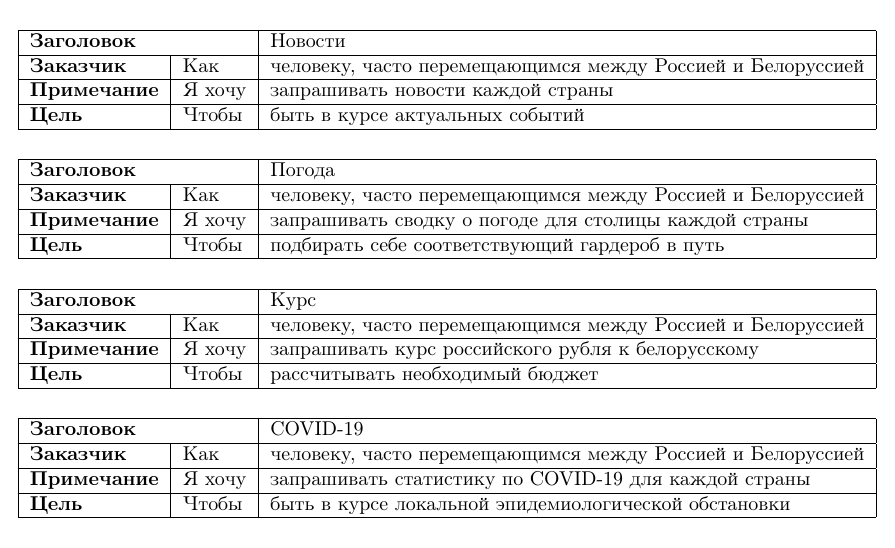
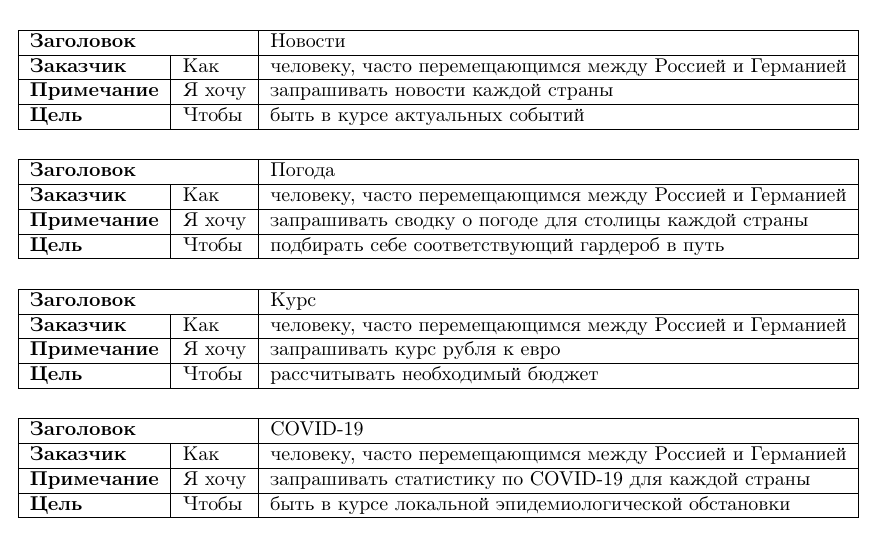
Before and after one commit to aadavydovv/mirea-s4-trpp, a LaTeX figure (user_story/user_story.tex): the whole page. Compiled offline with pdfLaTeX.

Commit message:
Edit user story
Белоруссия заменена на Германию.
* Теперь необходимо запрашивать курс рубля к евро.

```diff
--- a/user_story/user_story.tex
+++ b/user_story/user_story.tex
@@ -14,7 +14,7 @@
 	\hline
 	\multicolumn{2}{|l|}{\textbf{Заголовок}} & Новости \\
 		\hline
-		\textbf{Заказчик} & Как & человеку, часто перемещающимся между Россией и Белоруссией \\
+		\textbf{Заказчик} & Как & человеку, часто перемещающимся между Россией и Германией \\
 	\hline
 	\textbf{Примечание} & Я хочу & запрашивать новости каждой страны \\
 	\hline
@@ -28,7 +28,7 @@
 	\hline
 	\multicolumn{2}{|l|}{\textbf{Заголовок}} & Погода \\
 	\hline
-	\textbf{Заказчик} & Как & человеку, часто перемещающимся между Россией и Белоруссией \\
+	\textbf{Заказчик} & Как & человеку, часто перемещающимся между Россией и Германией \\
 	\hline
 	\textbf{Примечание} & Я хочу & запрашивать сводку о погоде для столицы каждой страны \\
 	\hline
@@ -42,9 +42,9 @@
 	\hline
 	\multicolumn{2}{|l|}{\textbf{Заголовок}} & Курс \\
 	\hline
-	\textbf{Заказчик} & Как & человеку, часто перемещающимся между Россией и Белоруссией \\
+	\textbf{Заказчик} & Как & человеку, часто перемещающимся между Россией и Германией \\
 	\hline
-	\textbf{Примечание} & Я хочу & запрашивать курс российского рубля к белорусскому \\
+	\textbf{Примечание} & Я хочу & запрашивать курс рубля к евро \\
 	\hline
 	\textbf{Цель} & Чтобы & рассчитывать необходимый бюджет \\
 	\hline
@@ -56,7 +56,7 @@
 	\hline
 	\multicolumn{2}{|l|}{\textbf{Заголовок}} & COVID-19 \\
 	\hline
-	\textbf{Заказчик} & Как & человеку, часто перемещающимся между Россией и Белоруссией \\
+	\textbf{Заказчик} & Как & человеку, часто перемещающимся между Россией и Германией \\
 	\hline
 	\textbf{Примечание} & Я хочу & запрашивать статистику по COVID-19 для каждой страны \\
 	\hline
```
Also changed, not shown: user_story/user_story.pdf.
